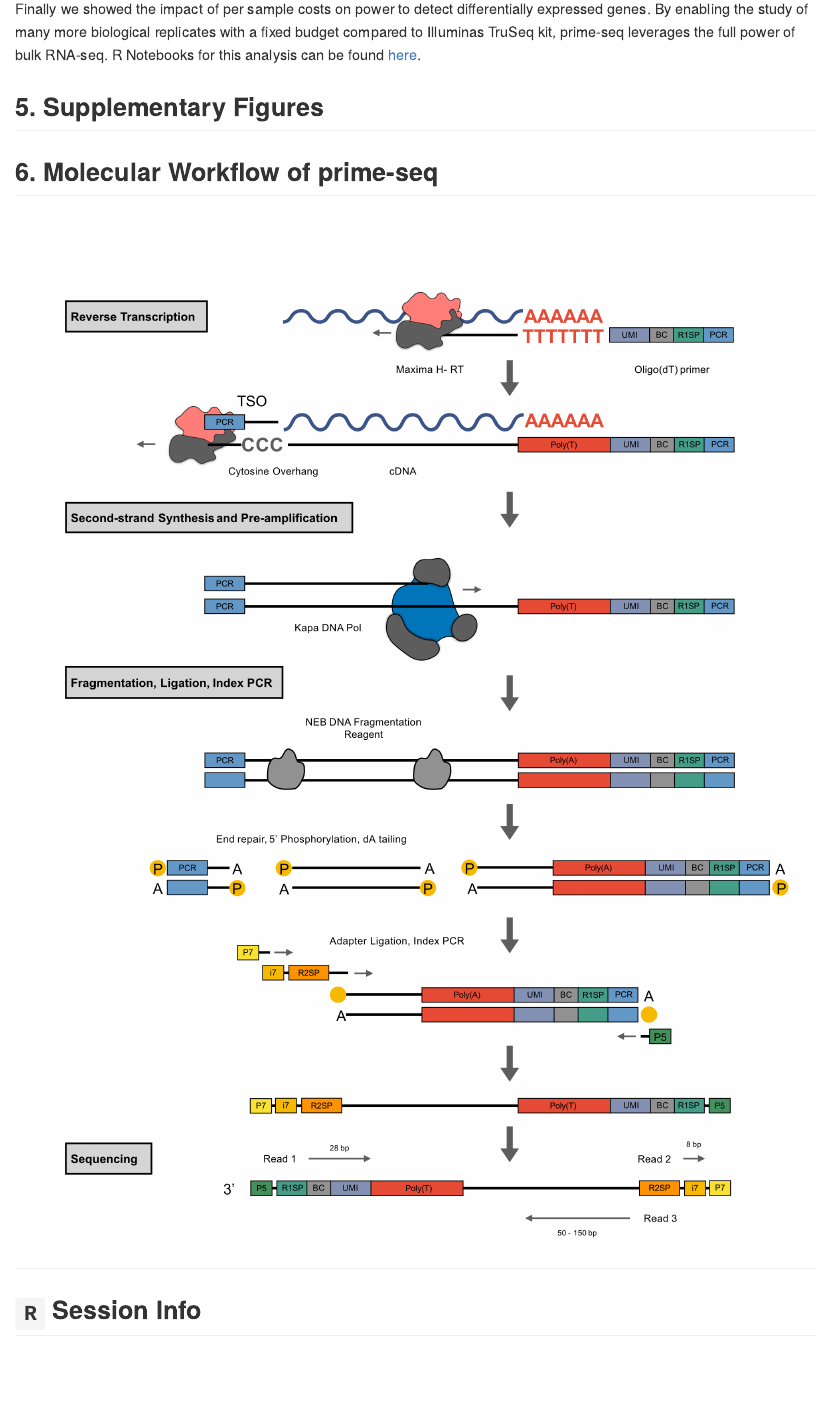
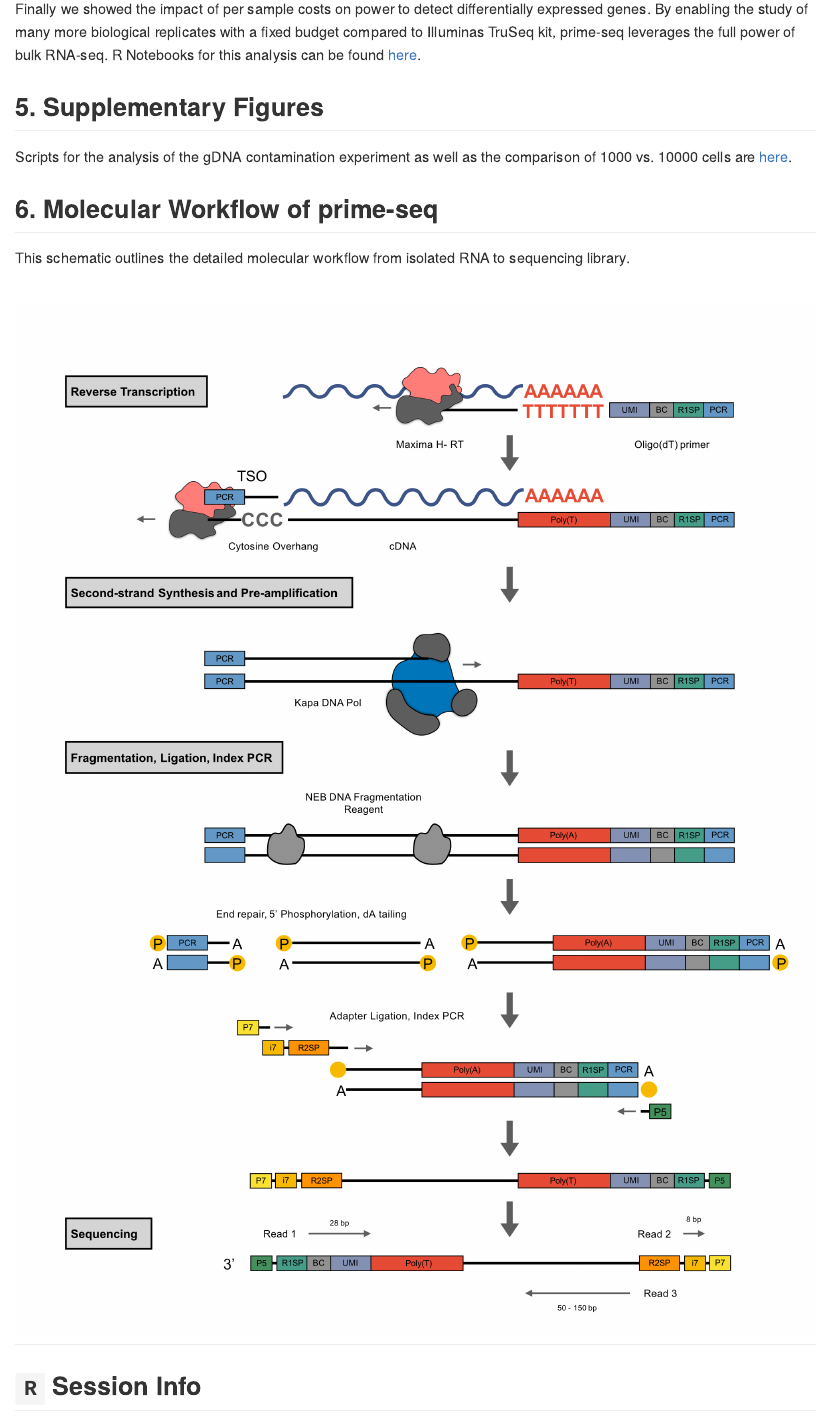
Before and after one commit to Hellmann-Lab/prime-seq, an R Markdown document (README.Rmd): the page in a window 1100 px wide, from 2040 px down. The pictures show the output file README.md that the author committed with the source, drawn offline in the style of GitHub.

Commit message:
Updated README

```diff
--- a/README.Rmd
+++ b/README.Rmd
@@ -59,7 +59,12 @@ We used prime-seq on many different types of samples already, here we show two e
 Finally we showed the impact of per sample costs on power to detect differentially expressed genes. By enabling the study of many more biological replicates with a fixed budget compared to Illuminas TruSeq kit, prime-seq leverages the full power of bulk RNA-seq. R Notebooks for this analysis can be found [here](4_budget/).
 
 ## 5. Supplementary Figures
+
+Scripts for the analysis of the gDNA contamination experiment as well as the comparison of 1000 vs. 10000 cells are [here](5_supplementary_Figs/).
+
 ## 6. Molecular Workflow of prime-seq
+
+This schematic outlines the detailed molecular workflow from isolated RNA to sequencing library.
 
 # <img src="Workflow.png" align="center" width="1000" />
 
```
Also changed, not shown: README.md.
